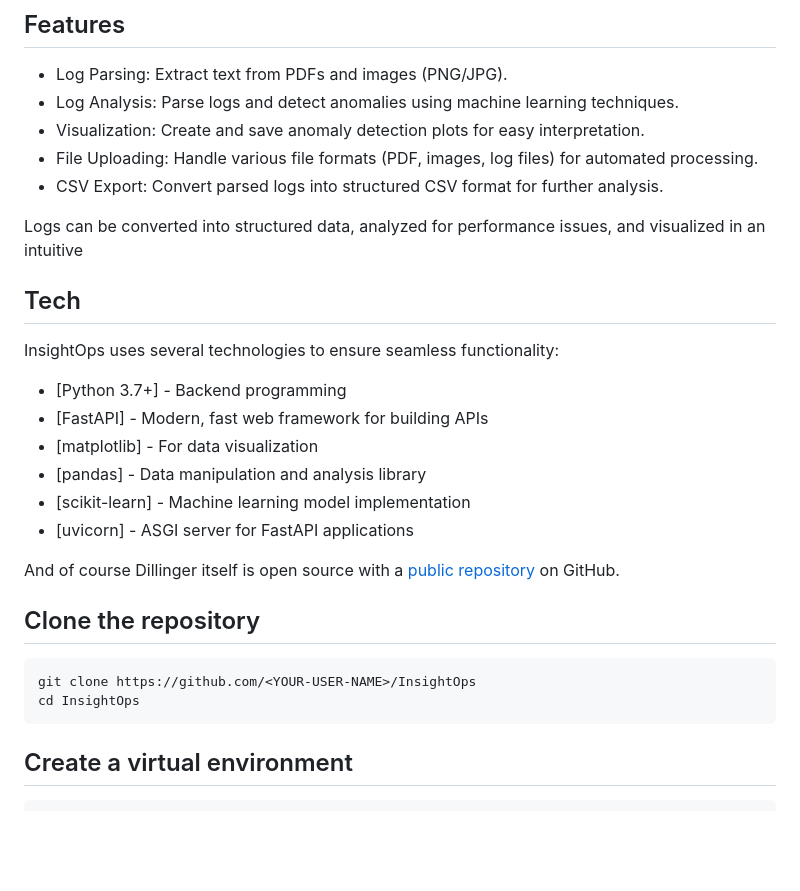
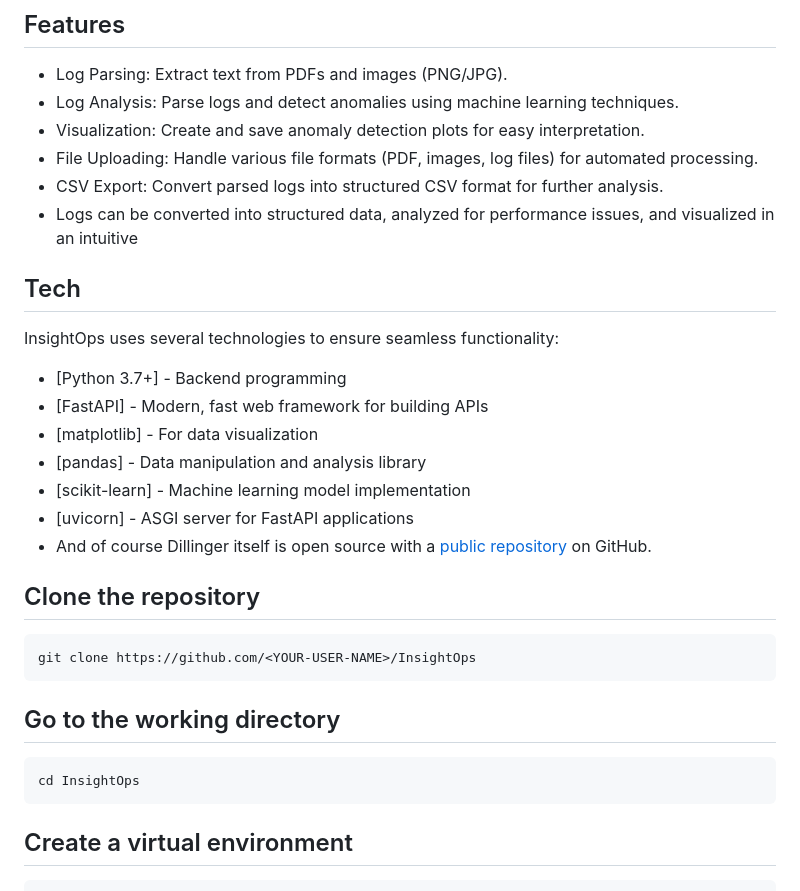
Before and after one commit to niksam20/InsightOps, a Markdown page: README.md, the part around the change. GitHub-like rendering; blank space fills up the shorter version.

````diff
--- a/README.md
+++ b/README.md
@@ -20,8 +20,7 @@ InsightOps is a fast and scalable anomaly detection and log analysis tool design
 - Visualization: Create and save anomaly detection plots for easy interpretation.
 - File Uploading: Handle various file formats (PDF, images, log files) for automated processing.
 - CSV Export: Convert parsed logs into structured CSV format for further analysis.
-
-Logs can be converted into structured data, analyzed for performance issues, and visualized in an intuitive
+- Logs can be converted into structured data, analyzed for performance issues, and visualized in an intuitive
 
 
 ## Tech
@@ -34,8 +33,7 @@ InsightOps uses several technologies to ensure seamless functionality:
 - [pandas] - Data manipulation and analysis library
 - [scikit-learn] - Machine learning model implementation
 - [uvicorn] - ASGI server for FastAPI applications
-
-And of course Dillinger itself is open source with a [public repository][dill]
+- And of course Dillinger itself is open source with a [public repository][dill]
 on GitHub.
 
 
@@ -43,9 +41,14 @@ on GitHub.
 
 ```sh
 git clone https://github.com/<YOUR-USER-NAME>/InsightOps
+```
+
+
+## Go to the working directory
+
+```sh
 cd InsightOps
 ```
-
 
 ## Create a virtual environment
 
````
